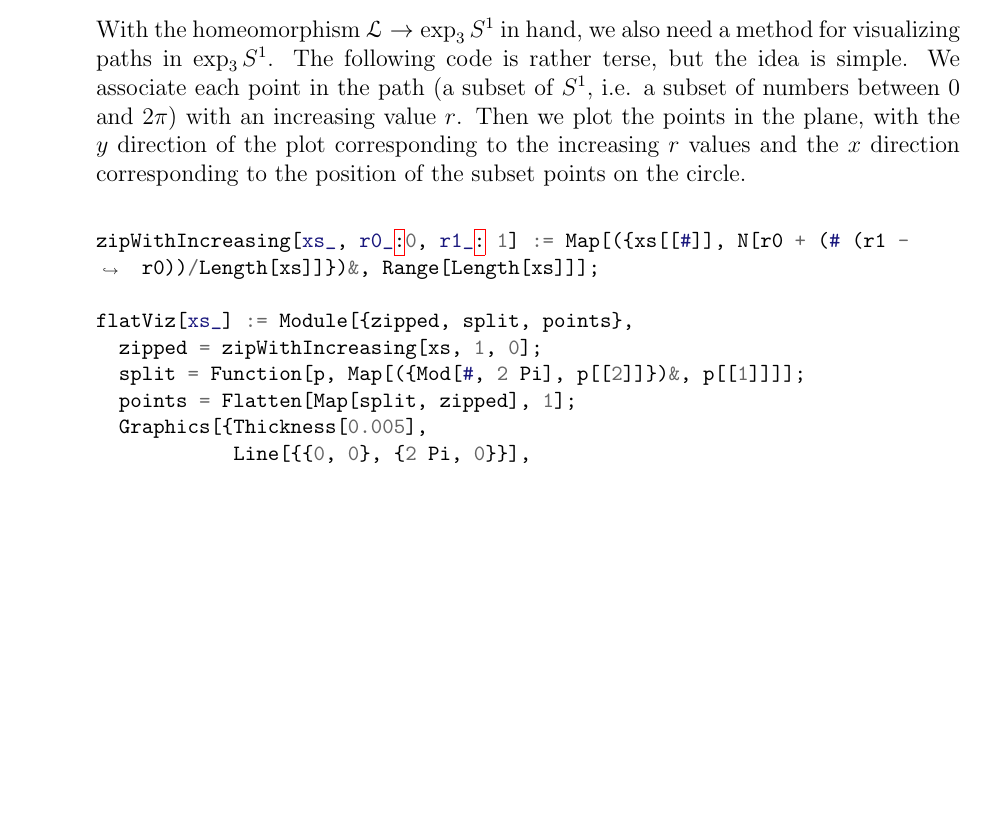
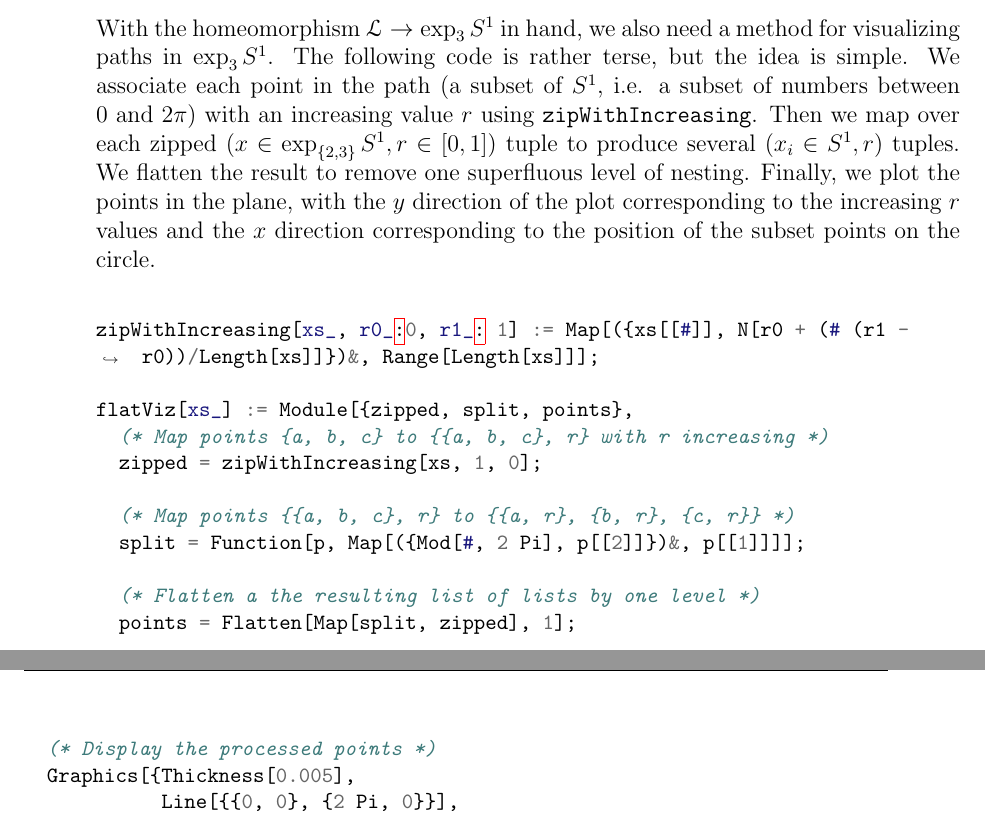
Before and after one commit to chnn/thesis, a LaTeX thesis (thesis.tex): part of page 43 of 45 before the commit and two parts of pages 43 and 44 of 45 after it, the two joined at a grey line, cut so that both start at the same text, the shorter picture padded with empty space. Compiled offline with pdfLaTeX.

Commit message:
Elaborate on Mathematica code block

```diff
--- a/thesis.tex
+++ b/thesis.tex
@@ -73,6 +73,7 @@
 \DeclarePairedDelimiter\ang{\langle}{\rangle}
 \DeclarePairedDelimiter\bigsawtooth{\Bigl( \! \! \Bigl(}{\Bigr) \! \! \Bigr)}
 \DeclarePairedDelimiter\sawtooth{( \! (}{) \! )}
+\newcommand{\mathe}[1]{\mintinline{Mathematica}|#1|}
 
 \title{}
 \author{}
@@ -1511,16 +1512,24 @@ latticeToExpS1[lattice_] := If[isDegen[lattice], degenToExpS1[degenGenerator[lat
 \end{minted}
 With the homeomorphism $\LS \to \exp_3 S^1$ in hand, we also need a method for visualizing paths in $\exp_3 S^1$.
 The following code is rather terse, but the idea is simple.
-We associate each point in the path (a subset of $S^1$, i.e.
-a subset of numbers between 0 and $2\pi$) with an increasing value $r$.
-Then we plot the points in the plane, with the $y$ direction of the plot corresponding to the increasing $r$ values and the $x$ direction corresponding to the position of the subset points on the circle.
+We associate each point in the path (a subset of $S^1$, i.e. a subset of numbers between 0 and $2\pi$) with an increasing value $r$ using \mathe{zipWithIncreasing}.
+Then we map over each zipped $(x \in \exptwothree S^1, r \in [0,1])$ tuple to produce several $(x_i \in S^1, r)$ tuples.
+We flatten the result to remove one superfluous level of nesting.
+Finally, we plot the points in the plane, with the $y$ direction of the plot corresponding to the increasing $r$ values and the $x$ direction corresponding to the position of the subset points on the circle.
 \begin{minted}[breaklines, fontsize=\small]{Mathematica}
 zipWithIncreasing[xs_, r0_:0, r1_: 1] := Map[({xs[[#]], N[r0 + (# (r1 - r0))/Length[xs]]})&, Range[Length[xs]]];
 
 flatViz[xs_] := Module[{zipped, split, points},
+  (* Map points {a, b, c} to {{a, b, c}, r} with r increasing *)
   zipped = zipWithIncreasing[xs, 1, 0];
+
+  (* Map points {{a, b, c}, r} to {{a, r}, {b, r}, {c, r}} *)
   split = Function[p, Map[({Mod[#, 2 Pi], p[[2]]})&, p[[1]]]];
+
+  (* Flatten a the resulting list of lists by one level *)
   points = Flatten[Map[split, zipped], 1];
+
+  (* Display the processed points *)
   Graphics[{Thickness[0.005],
             Line[{{0, 0}, {2 Pi, 0}}],
             Line[{{0, 0}, {0, 1}}],
```
